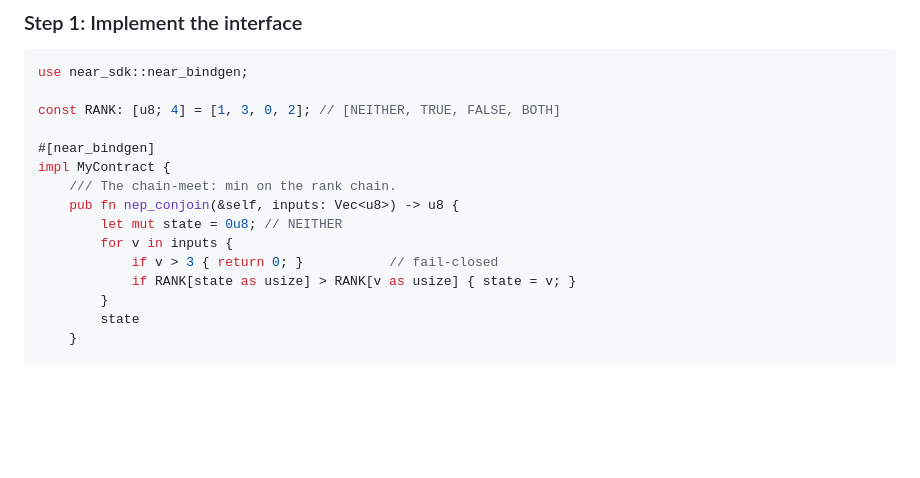
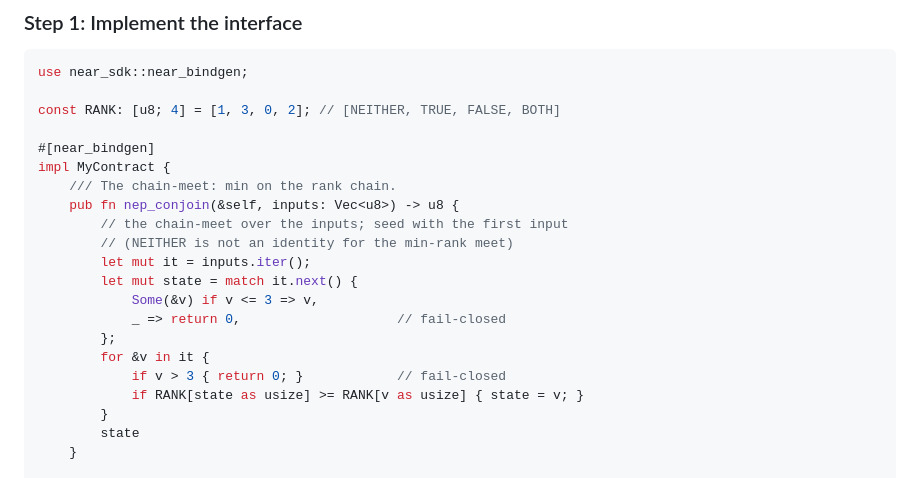
Before and after one commit to sykomiked/ZXV-NEP-paraconsistent, a Markdown page: neps/nep-paraconsistent-community-utility.md, the part around the change. Drawn GitHub-style; blank space fills up the shorter version.

Commit message:
Fix the NEP integration code (seed the chain-meet fold)

```diff
--- a/neps/nep-paraconsistent-community-utility.md
+++ b/neps/nep-paraconsistent-community-utility.md
@@ -542,10 +542,16 @@ const RANK: [u8; 4] = [1, 3, 0, 2]; // [NEITHER, TRUE, FALSE, BOTH]
 impl MyContract {
     /// The chain-meet: min on the rank chain.
     pub fn nep_conjoin(&self, inputs: Vec<u8>) -> u8 {
-        let mut state = 0u8; // NEITHER
-        for v in inputs {
-            if v > 3 { return 0; }           // fail-closed
-            if RANK[state as usize] > RANK[v as usize] { state = v; }
+        // the chain-meet over the inputs; seed with the first input
+        // (NEITHER is not an identity for the min-rank meet)
+        let mut it = inputs.iter();
+        let mut state = match it.next() {
+            Some(&v) if v <= 3 => v,
+            _ => return 0,                    // fail-closed
+        };
+        for &v in it {
+            if v > 3 { return 0; }            // fail-closed
+            if RANK[state as usize] >= RANK[v as usize] { state = v; }
         }
         state
     }
```
